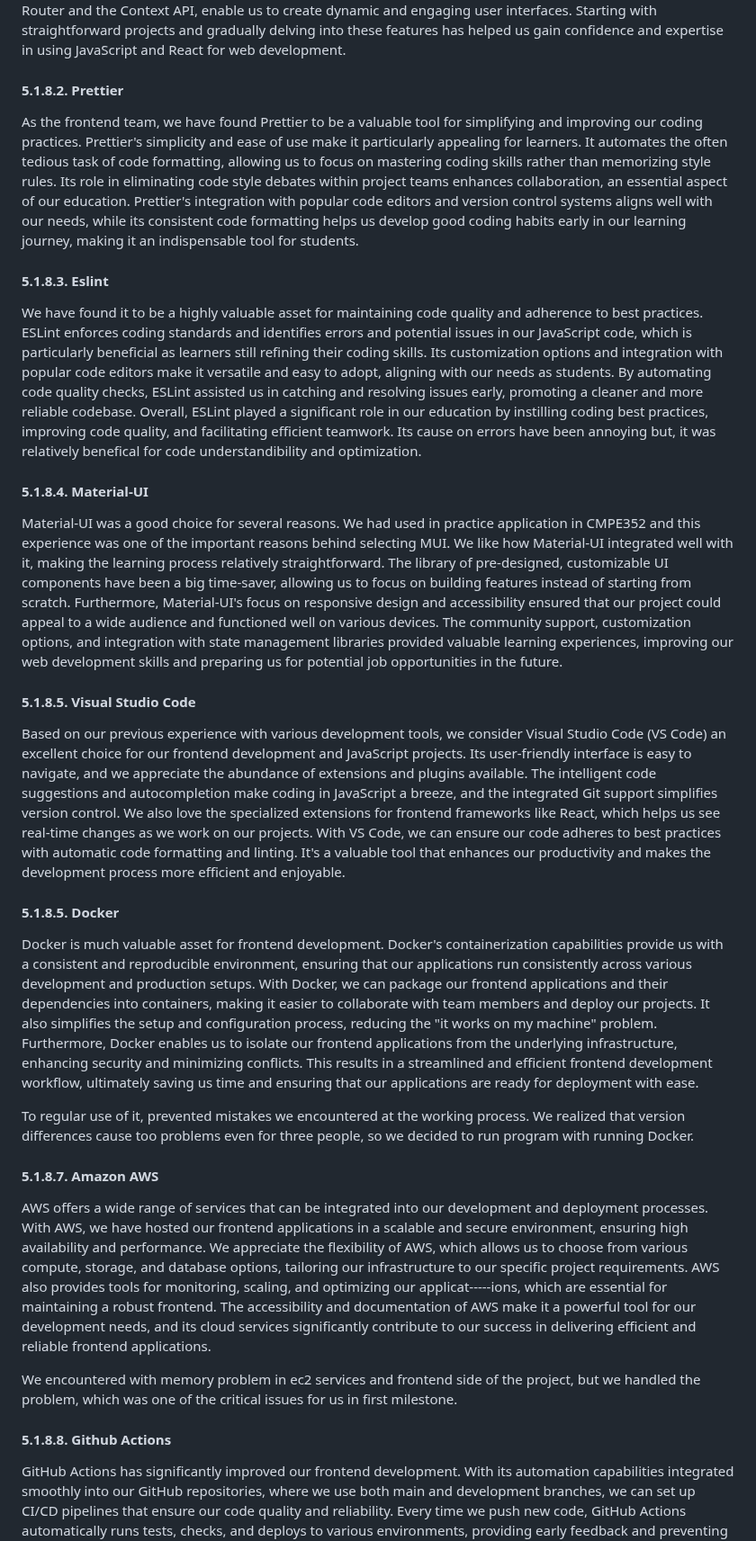
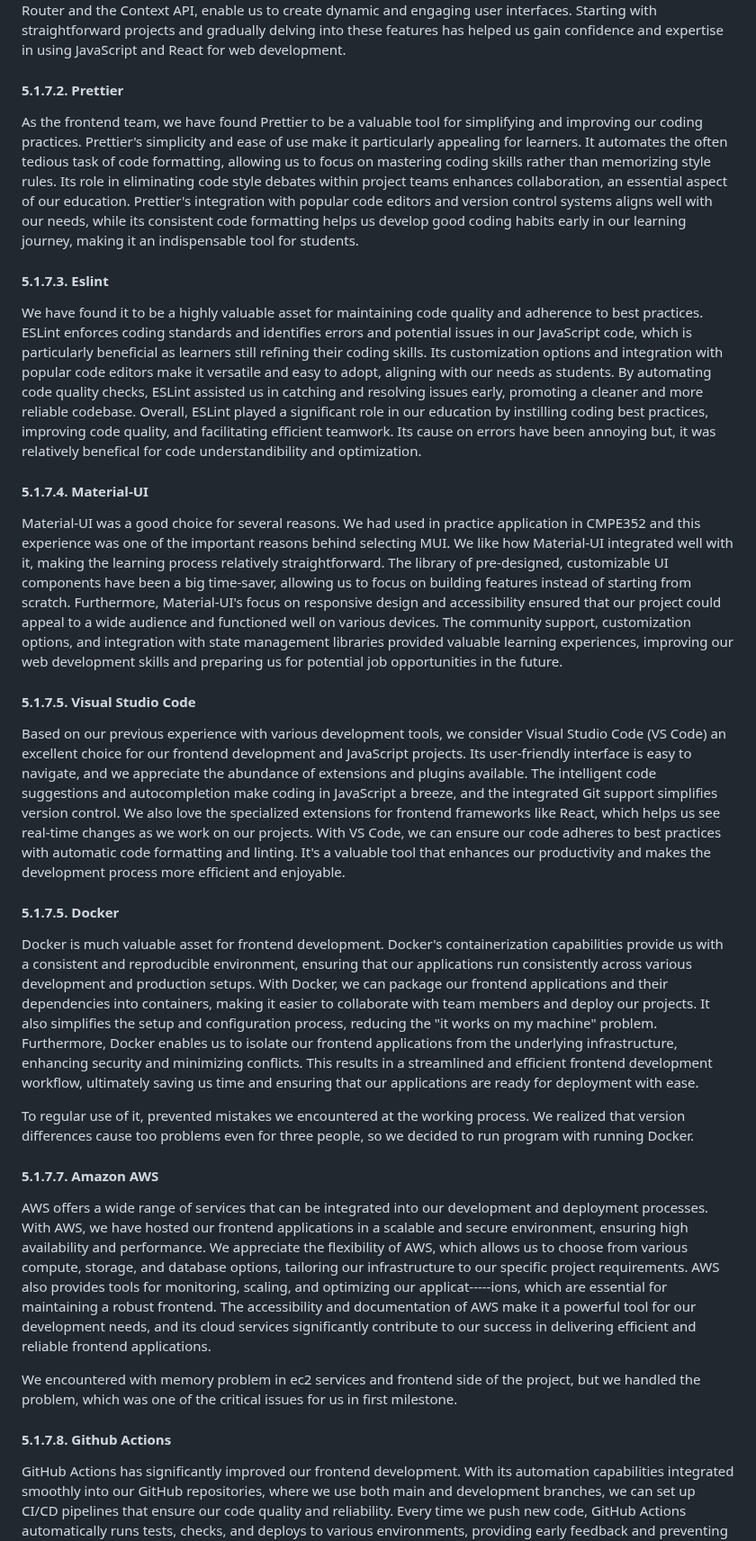
Before and after one commit to bounswe/bounswe2023group7, a Markdown page: reports/m1_group7.md, the part around one of its changes. Shown at 90% size. Drawn GitHub-style.

```diff
--- a/reports/m1_group7.md
+++ b/reports/m1_group7.md
@@ -333,36 +352,36 @@ As students in web development, we've found that both JavaScript and React are b
 
 JavaScript is a versatile and essential language for building interactive web applications. JavaScript provides us with the building blocks we need, such as variables, functions, control structures, and DOM manipulation, making it easier to work with various data types and create responsive web pages. When it comes to React, we've discovered that it's a game-changer. React's components, virtual DOM, JSX, and state management with props and state have streamlined our UI development process. These features, combined with tools like React Router and the Context API, enable us to create dynamic and engaging user interfaces. Starting with straightforward projects and gradually delving into these features has helped us gain confidence and expertise in using JavaScript and React for web development.
 
-#### **5.1.8.2. Prettier**<a name="Prettier" />
+#### **5.1.7.2. Prettier**<a name="Prettier" />
 
 As the frontend team, we have found Prettier to be a valuable tool for simplifying and improving our coding practices. Prettier's simplicity and ease of use make it particularly appealing for learners. It automates the often tedious task of code formatting, allowing us to focus on mastering coding skills rather than memorizing style rules. Its role in eliminating code style debates within project teams enhances collaboration, an essential aspect of our education. Prettier's integration with popular code editors and version control systems aligns well with our needs, while its consistent code formatting helps us develop good coding habits early in our learning journey, making it an indispensable tool for students.
 
-#### **5.1.8.3. Eslint**<a name="Eslint" />
+#### **5.1.7.3. Eslint**<a name="Eslint" />
 
 We have found it to be a highly valuable asset for maintaining code quality and adherence to best practices. ESLint enforces coding standards and identifies errors and potential issues in our JavaScript code, which is particularly beneficial as learners still refining their coding skills. Its customization options and integration with popular code editors make it versatile and easy to adopt, aligning with our needs as students. By automating code quality checks, ESLint assisted us in catching and resolving issues early, promoting a cleaner and more reliable codebase. Overall, ESLint played a significant role in our education by instilling coding best practices, improving code quality, and facilitating efficient teamwork. Its cause on errors have been annoying but, it was relatively benefical for code understandibility and optimization.
 
-#### **5.1.8.4. Material-UI**<a name="Material-UI" />
+#### **5.1.7.4. Material-UI**<a name="Material-UI" />
 
 
 Material-UI was a good choice for several reasons. We had used in practice application in CMPE352 and this experience was one of the important reasons behind selecting MUI. We like how Material-UI integrated well with it, making the learning process relatively straightforward. The library of pre-designed, customizable UI components have been a big time-saver, allowing us to focus on building features instead of starting from scratch. Furthermore, Material-UI's focus on responsive design and accessibility ensured that our project could appeal to a wide audience and functioned well on various devices. The community support, customization options, and integration with state management libraries provided valuable learning experiences, improving our web development skills and preparing us for potential job opportunities in the future.
 
-#### **5.1.8.5. Visual Studio Code**<a name="VSC" />
+#### **5.1.7.5. Visual Studio Code**<a name="VSC" />
 
 Based on our previous experience with various development tools, we consider Visual Studio Code (VS Code) an excellent choice for our frontend development and JavaScript projects. Its user-friendly interface is easy to navigate, and we appreciate the abundance of extensions and plugins available. The intelligent code suggestions and autocompletion make coding in JavaScript a breeze, and the integrated Git support simplifies version control. We also love the specialized extensions for frontend frameworks like React, which helps us see real-time changes as we work on our projects. With VS Code, we can ensure our code adheres to best practices with automatic code formatting and linting. It's a valuable tool that enhances our productivity and makes the development process more efficient and enjoyable.
 
-#### **5.1.8.5. Docker**<a name="Docker" />
+#### **5.1.7.5. Docker**<a name="Docker" />
 
 Docker is much valuable asset for frontend development. Docker's containerization capabilities provide us with a consistent and reproducible environment, ensuring that our applications run consistently across various development and production setups. With Docker, we can package our frontend applications and their dependencies into containers, making it easier to collaborate with team members and deploy our projects. It also simplifies the setup and configuration process, reducing the "it works on my machine" problem. Furthermore, Docker enables us to isolate our frontend applications from the underlying infrastructure, enhancing security and minimizing conflicts. This results in a streamlined and efficient frontend development workflow, ultimately saving us time and ensuring that our applications are ready for deployment with ease.
 
 To regular use of it, prevented mistakes we encountered at the working process. We realized that version differences cause too problems even for three people, so we decided to run program with running Docker.
 
-#### **5.1.8.7. Amazon AWS**<a name="Amazon-AWS" />
+#### **5.1.7.7. Amazon AWS**<a name="Amazon-AWS" />
 
 AWS offers a wide range of services that can be integrated into our development and deployment processes. With AWS, we have hosted our frontend applications in a scalable and secure environment, ensuring high availability and performance. We appreciate the flexibility of AWS, which allows us to choose from various compute, storage, and database options, tailoring our infrastructure to our specific project requirements. AWS also provides tools for monitoring, scaling, and optimizing our applicat-----ions, which are essential for maintaining a robust frontend. The accessibility and documentation of AWS make it a powerful tool for our development needs, and its cloud services significantly contribute to our success in delivering efficient and reliable frontend applications.
 
 We encountered with memory problem in ec2 services and frontend side of the project, but we handled the problem, which was one of the critical issues for us in first milestone.
 
-#### **5.1.8.8. Github Actions**<a name="Github-Actions" />
+#### **5.1.7.8. Github Actions**<a name="Github-Actions" />
 
 GitHub Actions has significantly improved our frontend development. With its automation capabilities integrated smoothly into our GitHub repositories, where we use both main and development branches, we can set up CI/CD pipelines that ensure our code quality and reliability. Every time we push new code, GitHub Actions automatically runs tests, checks, and deploys to various environments, providing early feedback and preventing issues from reaching production. The versatility of actions from the community allows us to tailor our workflows to our specific needs, making our frontend development more efficient and streamlined. GitHub Actions has become an invaluable part of our toolkit, helping us deliver high-quality applications with ease and consistency.
 
```
Also changed, not shown: other parts of reports/m1_group7.md (+57 -32 lines).
